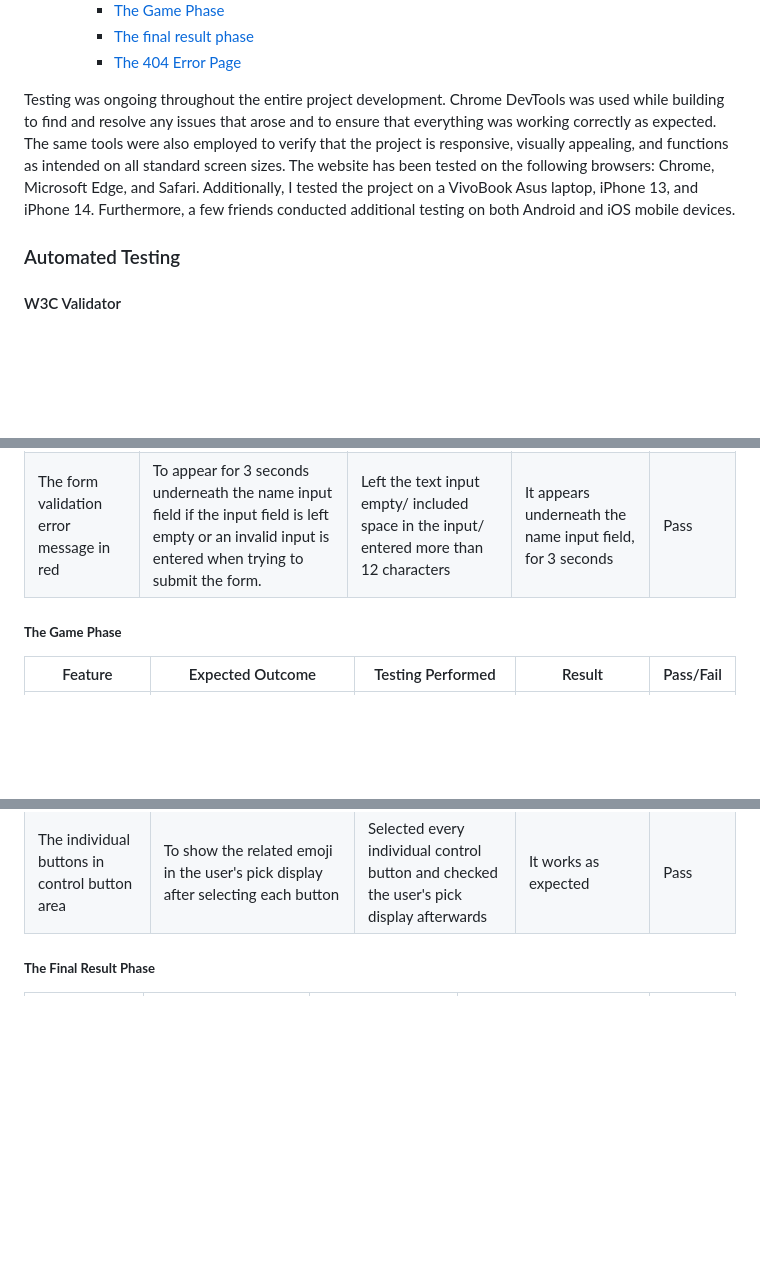
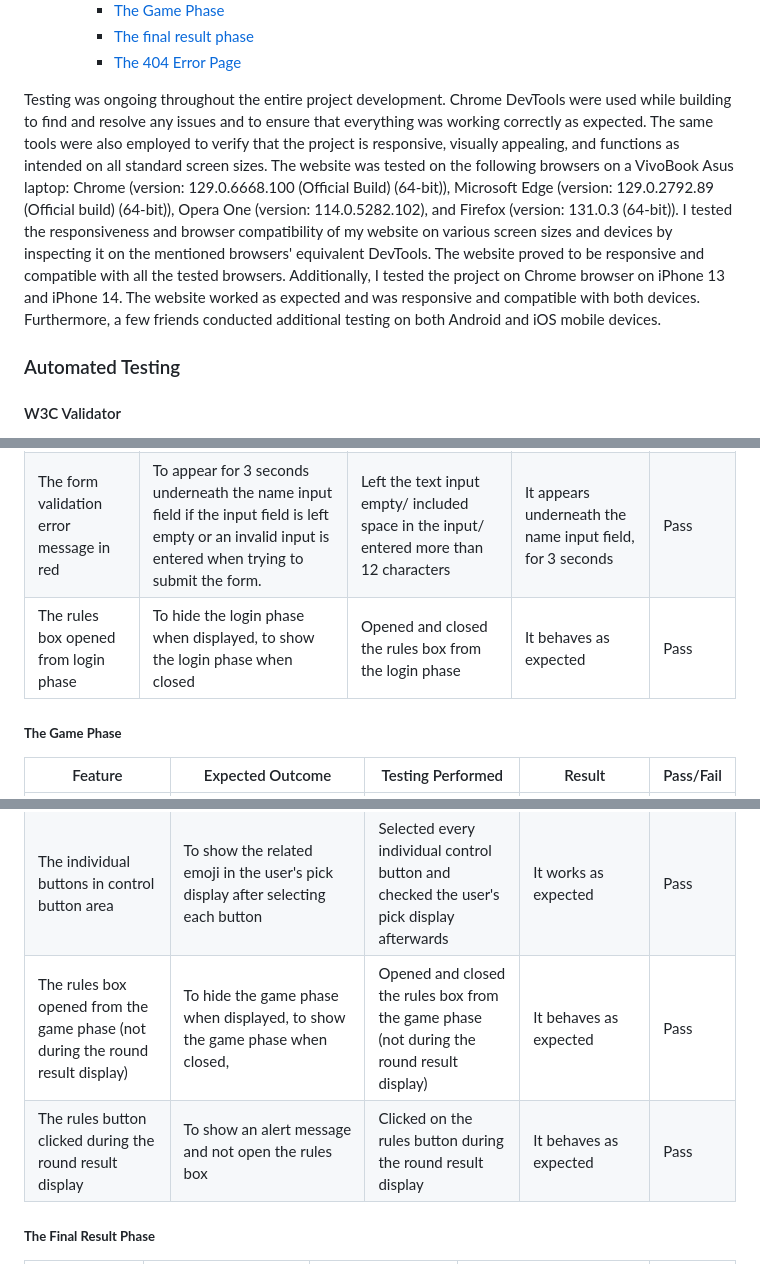
Before and after one commit to Fariba-Kamani/rockScissorsPaperLizardSpock, a Markdown page: TESTING.md, 3 parts joined by grey strips. Drawn GitHub-style; blank space fills up the shorter version.

```diff
--- a/TESTING.md
+++ b/TESTING.md
@@ -25,8 +25,7 @@ Visit the deployed site: [Rock, Scissors, Paper, Lizard, Spock](https://fariba-k
     * [The final result phase](#the-final-result-phase)
     * [The 404 Error Page](#the-404-error-page)
 
-Testing was ongoing throughout the entire project development. Chrome DevTools was used while building to find and resolve any issues that arose and to ensure that everything was working correctly as expected. The same tools were also employed to verify that the project is responsive, visually appealing, and functions as intended on all standard screen sizes.
-The website has been tested on the following browsers: Chrome, Microsoft Edge, and Safari. Additionally, I tested the project on a VivoBook Asus laptop, iPhone 13, and iPhone 14. Furthermore, a few friends conducted additional testing on both Android and iOS mobile devices.
+Testing was ongoing throughout the entire project development. Chrome DevTools were used while building to find and resolve any issues and to ensure that everything was working correctly as expected. The same tools were also employed to verify that the project is responsive, visually appealing, and functions as intended on all standard screen sizes. The website was tested on the following browsers on a VivoBook Asus laptop: Chrome (version: 129.0.6668.100 (Official Build) (64-bit)), Microsoft Edge (version: 129.0.2792.89 (Official build) (64-bit)), Opera One (version: 114.0.5282.102), and Firefox (version: 131.0.3 (64-bit)). I tested the responsiveness and browser compatibility of my website on various screen sizes and devices by inspecting it on the mentioned browsers' equivalent DevTools. The website proved to be responsive and compatible with all the tested browsers. Additionally, I tested the project on Chrome browser on iPhone 13 and iPhone 14. The website worked as expected and was responsive and compatible with both devices. Furthermore, a few friends conducted additional testing on both Android and iOS mobile devices.
 
 ### Automated Testing
 
@@ -134,6 +133,7 @@ The control buttons in the game phase have a pentagon formation on mobile, table
 | The PLAY! button | To submit the form and send the user to the game phase | Filled in the name input field (with a valid input) and pressed the PLAY! button (mouse or tab key) | It submitted the form and sent me to the game phase | Pass |
 | The PLAY! button hover effect| To turn green with white text color when hovered over | Hovered over | It turns green while the text turns white | Pass |
 | The form validation error message in red | To appear for 3 seconds underneath the name input field if the input field is left empty or an invalid input is entered when trying to submit the form. | Left the text input empty/ included space in the input/ entered more than 12 characters | It appears underneath the name input field, for 3 seconds | Pass |
+| The rules box opened from login phase | To hide the login phase when displayed, to show the login phase when closed | Opened and closed the rules box from the login phase | It behaves as expected | Pass |
 
 ##### **The Game Phase**
 
@@ -153,6 +153,8 @@ The control buttons in the game phase have a pentagon formation on mobile, table
 | The control buttons | To display before the user has selected a weapon, to hide for 3 seconds after the user has selected a weapon | Played the game and checked the control buttons behaviour | They work as expected | Pass |
 | The control buttons hover effect | Their border changes turns yellow when hovered over | Hovered over every individual control button by mouse | The hover effect works as expected | Pass |
 | The individual buttons in control button area | To show the related emoji in the user's pick display after selecting each button | Selected every individual control button and checked the user's pick display afterwards | It works as expected | Pass |
+| The rules box opened from the game phase (not during the round result display) | To hide the game phase when displayed, to show the game phase when closed,  | Opened and closed the rules box from the game phase (not during the round result display) | It behaves as expected | Pass |
+| The rules button clicked during the round result display | To show an alert message and not open the rules box | Clicked on the rules button during the round result display | It behaves as expected | Pass |
 
 
 ##### **The Final Result Phase**
```
Also changed, not shown: README.md (+7 -3 lines), assets/images/the-alert-message.png (added), 1 other file.
